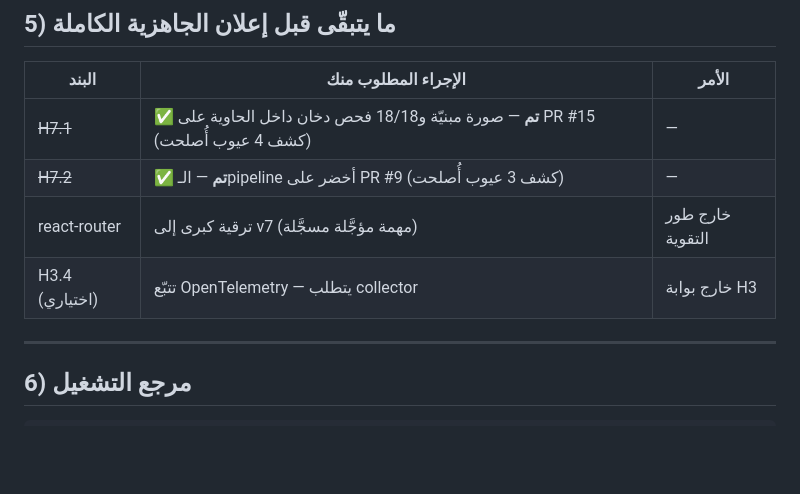
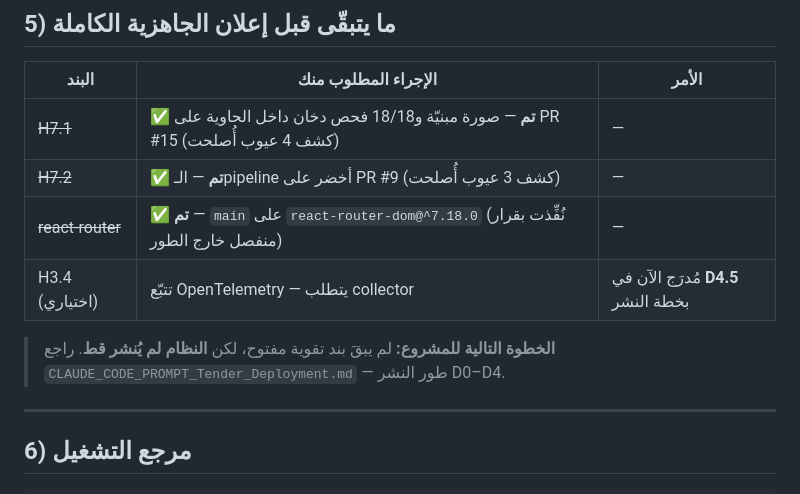
Before and after one commit to Fares-code0/tender_x, a Markdown page: docs/operations/hardening-audit-report.md, the part around the change. GitHub-like rendering; blank space fills up the shorter version.

```diff
--- a/docs/operations/hardening-audit-report.md
+++ b/docs/operations/hardening-audit-report.md
@@ -135,8 +135,11 @@ Windows) لا عيب في كود المنتج — لأن الفشل كان في
 | --- | --- | --- |
 | ~~H7.1~~ | ✅ **تم** — صورة مبنيّة و18/18 فحص دخان داخل الحاوية على PR #15 (كشف 4 عيوب أُصلحت) | — |
 | ~~H7.2~~ | ✅ **تم** — الـpipeline أخضر على PR #9 (كشف 3 عيوب أُصلحت) | — |
-| react-router | ترقية كبرى إلى v7 (مهمة مؤجَّلة مسجَّلة) | خارج طور التقوية |
-| H3.4 (اختياري) | تتبّع OpenTelemetry — يتطلب collector | خارج بوابة H3 |
+| ~~react-router~~ | ✅ **تم** — `main` على `react-router-dom@^7.18.0` (نُفِّذت بقرار منفصل خارج الطور) | — |
+| H3.4 (اختياري) | تتبّع OpenTelemetry — يتطلب collector | مُدرَج الآن في **D4.5** بخطة النشر |
+
+> **الخطوة التالية للمشروع:** لم يبقَ بند تقوية مفتوح، لكن **النظام لم يُنشر قط**.
+> راجع `CLAUDE_CODE_PROMPT_Tender_Deployment.md` — طور النشر D0–D4.
 
 ---
 
```
Also changed, not shown: CLAUDE_CODE_PROMPT_Tender_Deployment.md (added, +263 -0 lines).
